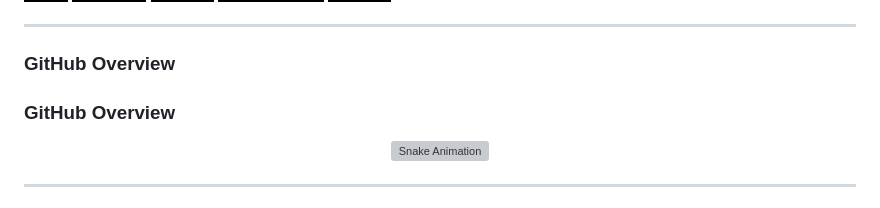
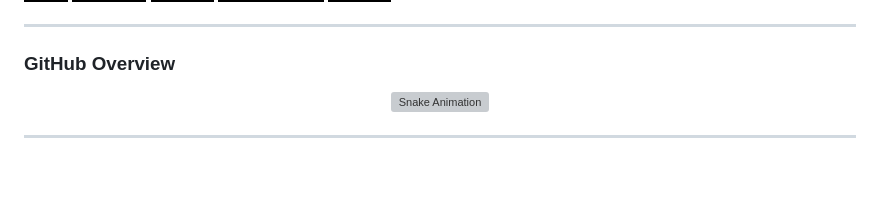
Before and after one commit to Perdafos/Perdafos, a Markdown page: README.md, the part around the change. GitHub-like rendering; badges without logos; blank space fills up the shorter version; grey boxes are pictures that could not be loaded.

```diff
--- a/README.md
+++ b/README.md
@@ -45,8 +45,6 @@
 
 ### GitHub Overview
 
-### GitHub Overview
-
 <p align="center">
   <img src="https://raw.githubusercontent.com/Perdafos/Perdafos/output/github-contribution-grid-snake-dark.svg" alt="Snake Animation" width="100%" />
 </p>
```
